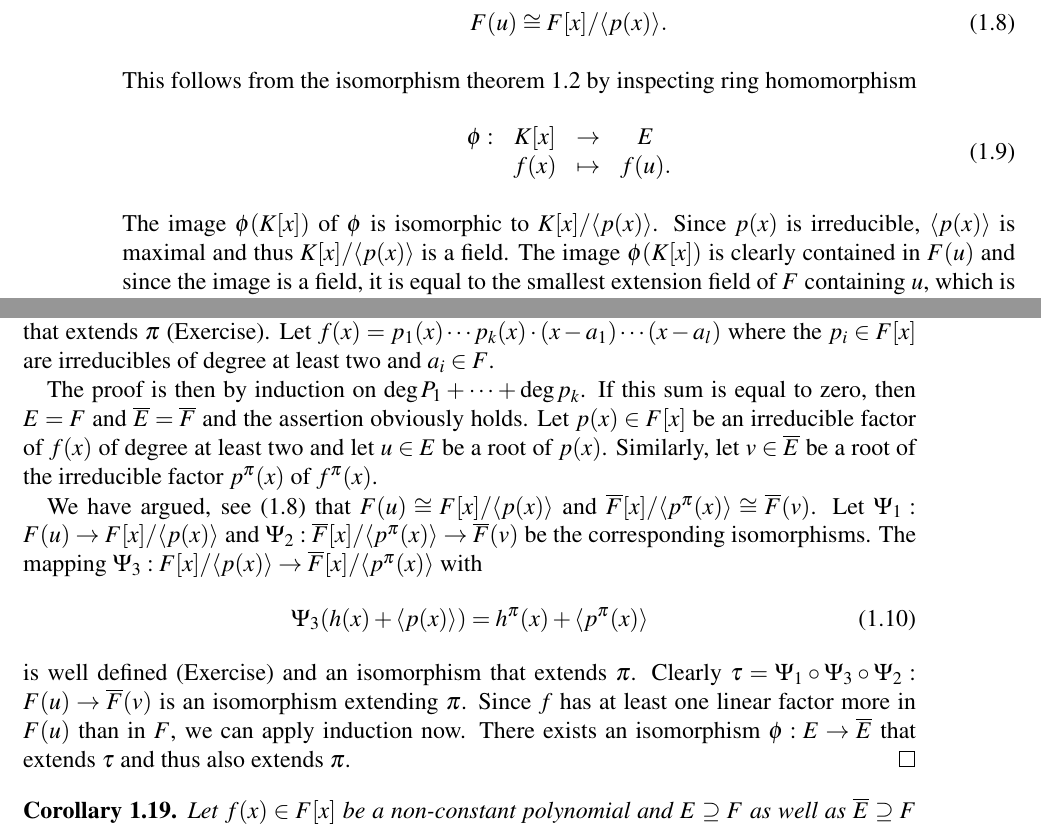
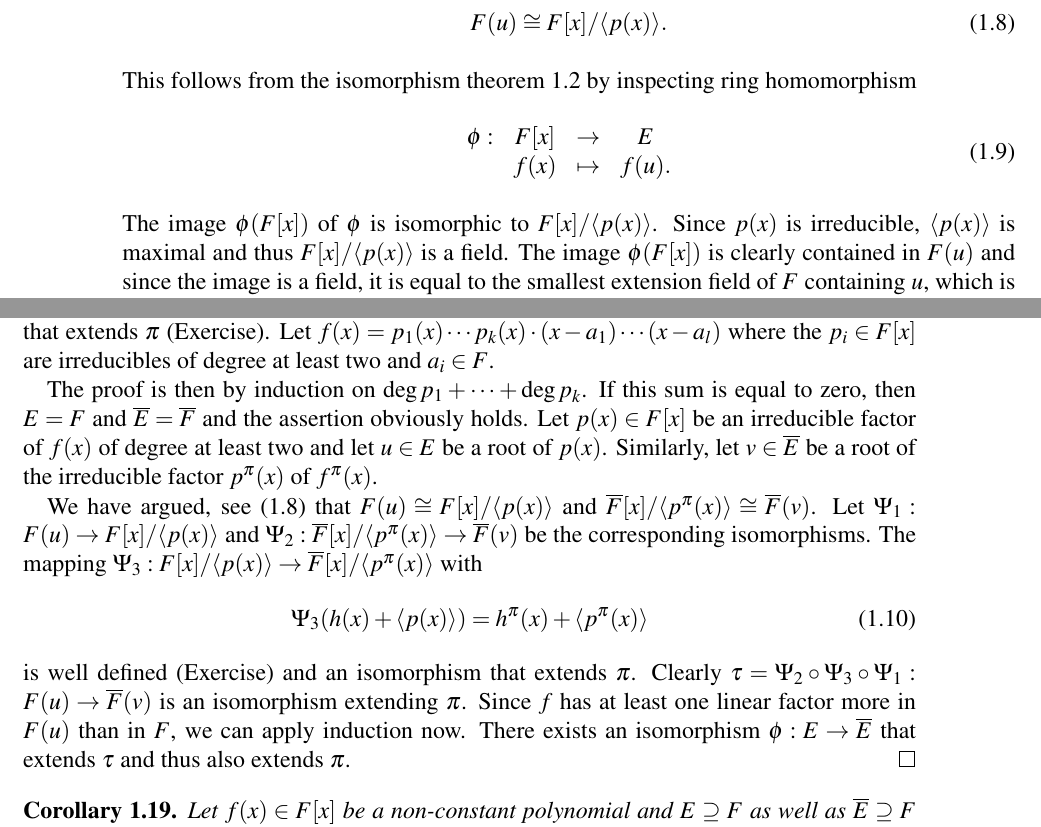
Before and after one commit to EisenIn/GaloisTheory2019, a LaTeX thesis (notes.tex, which reads chapter00-basics.tex): two parts of pages 14 and 15 of 19, joined at a grey line, cut so that both start at the same text. Compiled offline with pdfLaTeX.

Commit message:
Continuing

```diff
--- a/chapter00-basics.tex
+++ b/chapter00-basics.tex
@@ -468,11 +468,11 @@ This follows from the isomorphism theorem~\ref{thr:2} by inspecting  ring homomo
 \begin{equation}
   \label{eq:10}
   \begin{array}{rccc}
-    φ: & K[x] &→&  E \\
+    φ: & F[x] &→&  E \\
        &  f(x) & ↦ & f(u).
   \end{array}
 \end{equation}
-The image $φ(K[x])$ of $φ$ is isomorphic to $ K[x] / 〈p(x)〉$. Since $p(x)$ is irreducible, $〈p(x)〉$ is maximal and thus $ K[x] / 〈p(x)〉$ is a field. The image $φ(K[x])$ is clearly contained in  $F(u)$ and since the image is a field, it is equal to the smallest extension field of $F$ containing $u$, which is $F(u)$. A further consequence of this fact is Kronecker's Theorem.
+The image $φ(F[x])$ of $φ$ is isomorphic to $ F[x] / 〈p(x)〉$. Since $p(x)$ is irreducible, $〈p(x)〉$ is maximal and thus $ F[x] / 〈p(x)〉$ is a field. The image $φ(F[x])$ is clearly contained in  $F(u)$ and since the image is a field, it is equal to the smallest extension field of $F$ containing $u$, which is $F(u)$. A further consequence of this fact is Kronecker's Theorem.
 \begin{theorem}[Kronecker's Theorem]
   \label{thr:11}
   If $F$ is any field and if $f(x) ∈ F[x]$ is a non-constant polynomial, then there exists a field extension of $F$ in which $f(x)$ has a root.
@@ -521,7 +521,7 @@ The proof is by induction, see diagram below.
   First we observe that the mapping $ F[x] → F'[x]$ with $f ↦ f^π$ is a ring-isomorphism that extends $π$ (Exercise).
   Let $f(x) = p_1(x) \cdots p_k(x) ⋅ (x-a_1) \cdots (x-a_l)$ where the $p_i∈ F[x]$ are irreducibles of degree at least two and $a_i ∈F$.
 
-  The proof is then by induction on $\deg P_1 + \cdots + \deg p_k$. If this sum is equal to zero,  then $E = F$ and $\overline{E} = \overline{F}$ and the assertion obviously holds. Let $p(x)∈ F[x]$  be an irreducible factor of $f(x)$ of degree at least two and let $u ∈ E$ be a root of $p(x)$. Similarly, let $v ∈ \overline{E}$ be a root of the irreducible factor $p^π(x)$ of $f^π(x)$.
+  The proof is then by induction on $\deg p_1 + \cdots + \deg p_k$. If this sum is equal to zero,  then $E = F$ and $\overline{E} = \overline{F}$ and the assertion obviously holds. Let $p(x)∈ F[x]$  be an irreducible factor of $f(x)$ of degree at least two and let $u ∈ E$ be a root of $p(x)$. Similarly, let $v ∈ \overline{E}$ be a root of the irreducible factor $p^π(x)$ of $f^π(x)$.
 
   We have argued, see~\eqref{eq:8} that $F(u) ≅ F[x] / 〈 p(x) 〉$ and $\overline{F}[x] / 〈p^π(x)〉 ≅ \overline{F}(v)$. Let $Ψ_1: F(u) → F[x] / 〈 p(x) 〉$ and $Ψ_2: \overline{F}[x] / 〈p^π(x)〉 →  \overline{F}(v)$ be the corresponding isomorphisms.   The  mapping  $Ψ_3: F[x] / 〈p(x)〉 → \overline{F}[x] / 〈p^π(x) 〉$ with
   \begin{equation}
@@ -529,7 +529,7 @@ The proof is by induction, see diagram below.
     Ψ_3 (h(x) + 〈p(x) 〉 ) = h^π(x) + 〈p^π(x)〉
   \end{equation}
   is well defined (Exercise)
-  and an isomorphism that extends $π$. Clearly $ τ = Ψ_1 \circ  Ψ_3 \circ Ψ_2: F(u) → \overline{F}(v)$ is an isomorphism extending $π$. Since $f$ has at least one linear factor more in $F(u)$ than in $F$, we can apply induction now. There exists an isomorphism $φ: E → \overline{E}$ that extends $τ$ and thus also extends $π$.
+  and an isomorphism that extends $π$. Clearly $ τ = Ψ_2 \circ  Ψ_3 \circ Ψ_1: F(u) → \overline{F}(v)$ is an isomorphism extending $π$. Since $f$ has at least one linear factor more in $F(u)$ than in $F$, we can apply induction now. There exists an isomorphism $φ: E → \overline{E}$ that extends $τ$ and thus also extends $π$.
 \end{proof}
 
 
```
